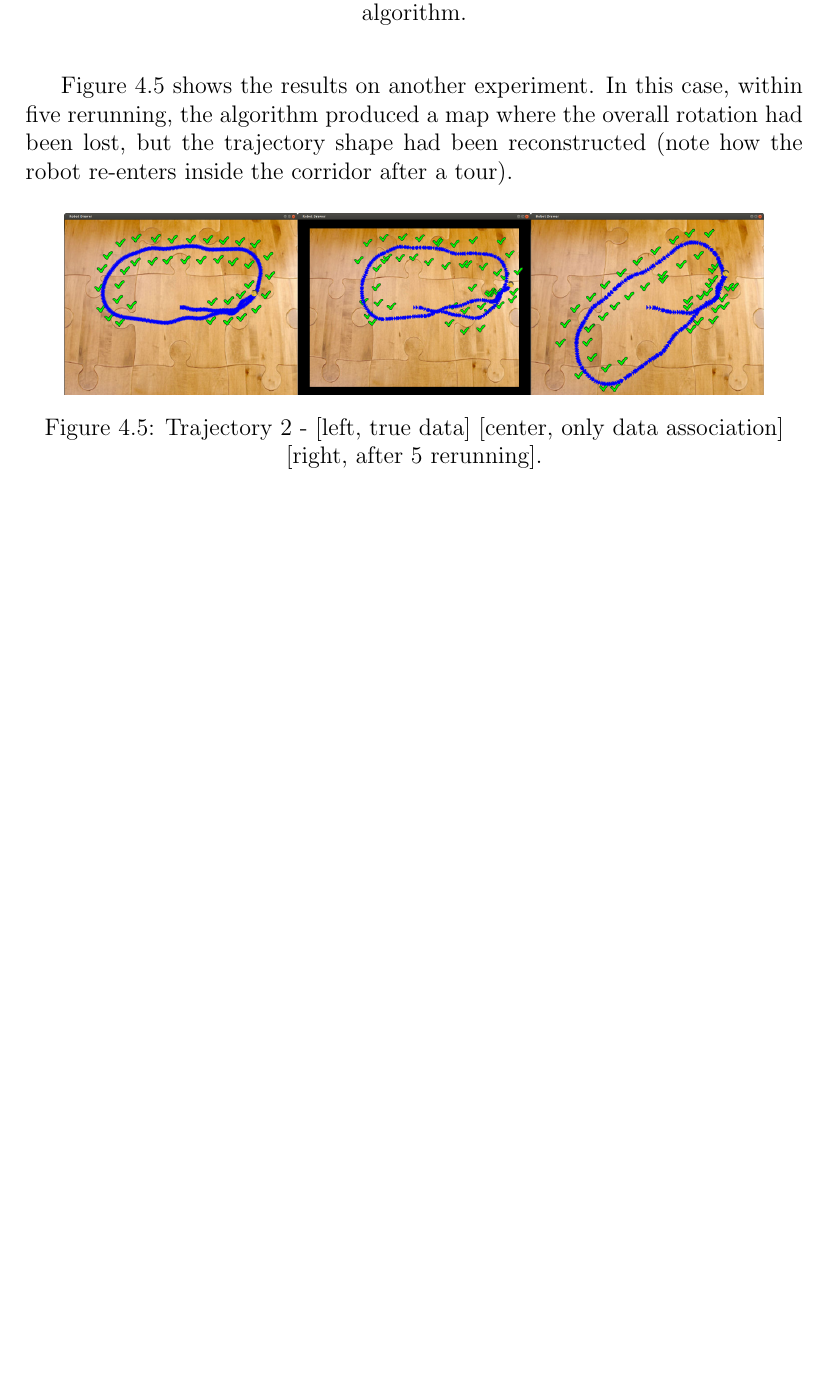
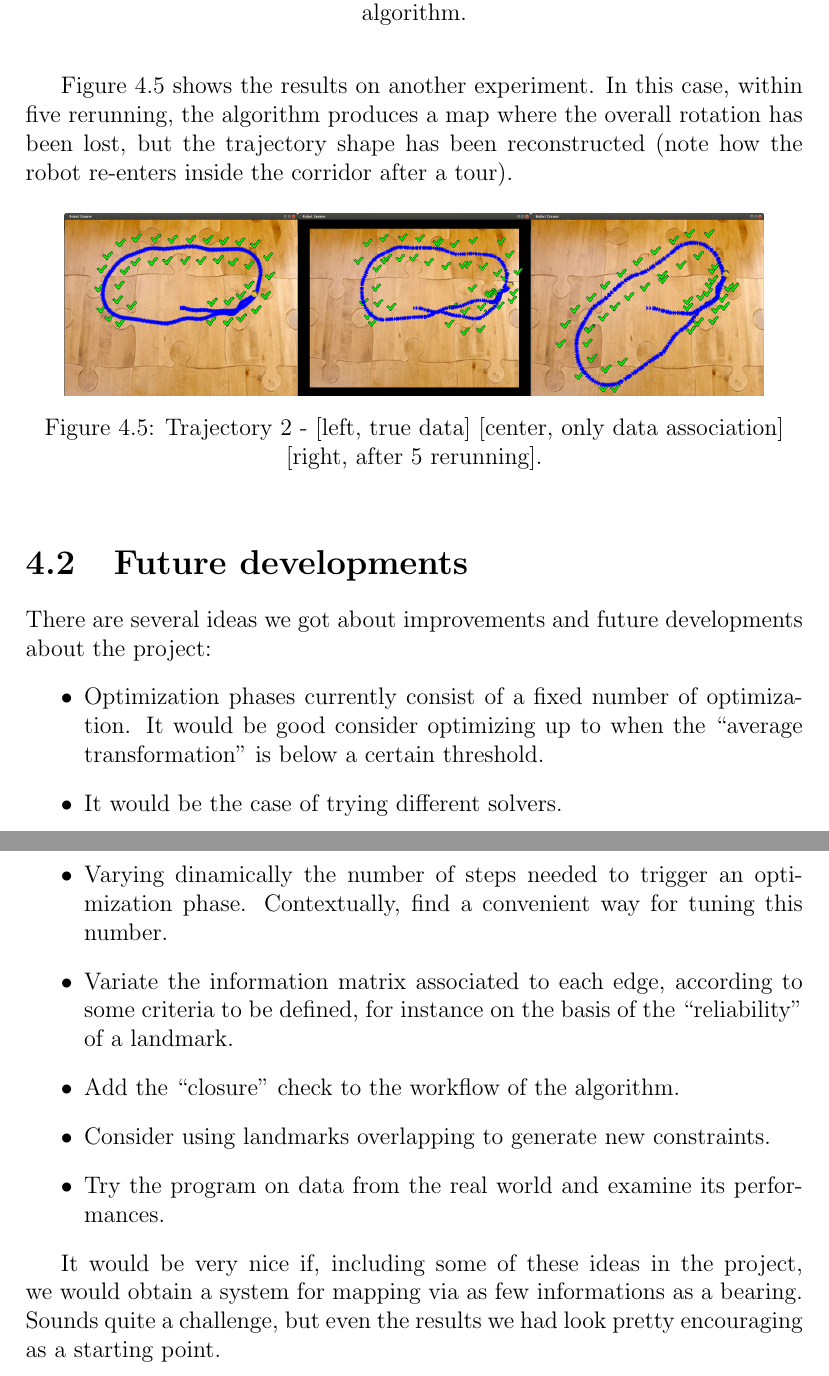
Before and after one commit to ieatmosquitos/bearingslam, a LaTeX document (latex/report_bearingslam.tex, which reads latex/cap4.tex): part of page 23 of 23 before the commit and two parts of pages 23 and 24 of 24 after it, the two joined at a grey line, cut so that both start at the same text, the shorter picture padded with empty space. Compiled offline with pdfLaTeX.

Commit message:
REPORT - finished writing.

```diff
--- a/latex/cap4.tex
+++ b/latex/cap4.tex
@@ -42,10 +42,24 @@ The final step is to perform ``expectation maximization'', that is to rerun the
   \label{fig:corridor_em}
 \end{figure}
 
-Figure \ref{fig:corridor2} shows the results on another experiment. In this case, within five rerunning, the algorithm produced a map where the overall rotation had been lost, but the trajectory shape had been reconstructed (note how the robot re-enters inside the corridor after a tour).
+Figure \ref{fig:corridor2} shows the results on another experiment. In this case, within five rerunning, the algorithm produces a map where the overall rotation has been lost, but the trajectory shape has been reconstructed (note how the robot re-enters inside the corridor after a tour).
 \begin{figure}[htbp]
   \centering
     \includegraphics[width=0.9\textwidth]{images/corridor/corridor2.png}
   \caption{Trajectory 2 - [left, true data] [center, only data association] [right, after 5 rerunning].}
   \label{fig:corridor2}
 \end{figure}
+
+\section{Future developments}
+There are several ideas we got about improvements and future developments about the project:
+\begin{itemize}
+  \item Optimization phases currently consist of a fixed number of optimization. It would be good consider optimizing up to when the ``average transformation'' is below a certain threshold.
+  \item It would be the case of trying different solvers.
+  \item Varying dinamically the number of steps needed to trigger an optimization phase. Contextually, find a convenient way for tuning this number.
+  \item Variate the information matrix associated to each edge, according to some criteria to be defined, for instance on the basis of the ``reliability'' of a landmark.
+  \item Add the ``closure'' check to the workflow of the algorithm.
+  \item Consider using landmarks overlapping to generate new constraints.
+  \item Try the program on data from the real world and examine its performances.
+\end{itemize}
+
+It would be very nice if, including some of these ideas in the project, we would obtain a system for mapping via as few informations as a bearing. Sounds quite a challenge, but even the results we had look pretty encouraging as a starting point.
```
Also changed, not shown: latex/images/corridor/corridor_nooptim.png, latex/images/corridor/corridor_optim.png, latex/images/corridor/corridor_rerun10.png, latex/images/corridor/corridor_rerun4.png (deleted), latex/images/corridor/corridor_truth.png, latex/images/corridor_back/corridor2.png (added), latex/images/corridor_back/corridor_nooptim.png (added), latex/images/corridor_back/corridor_optim.png (added), latex/cap4.tex (2 more changed lines), 4 other files.
